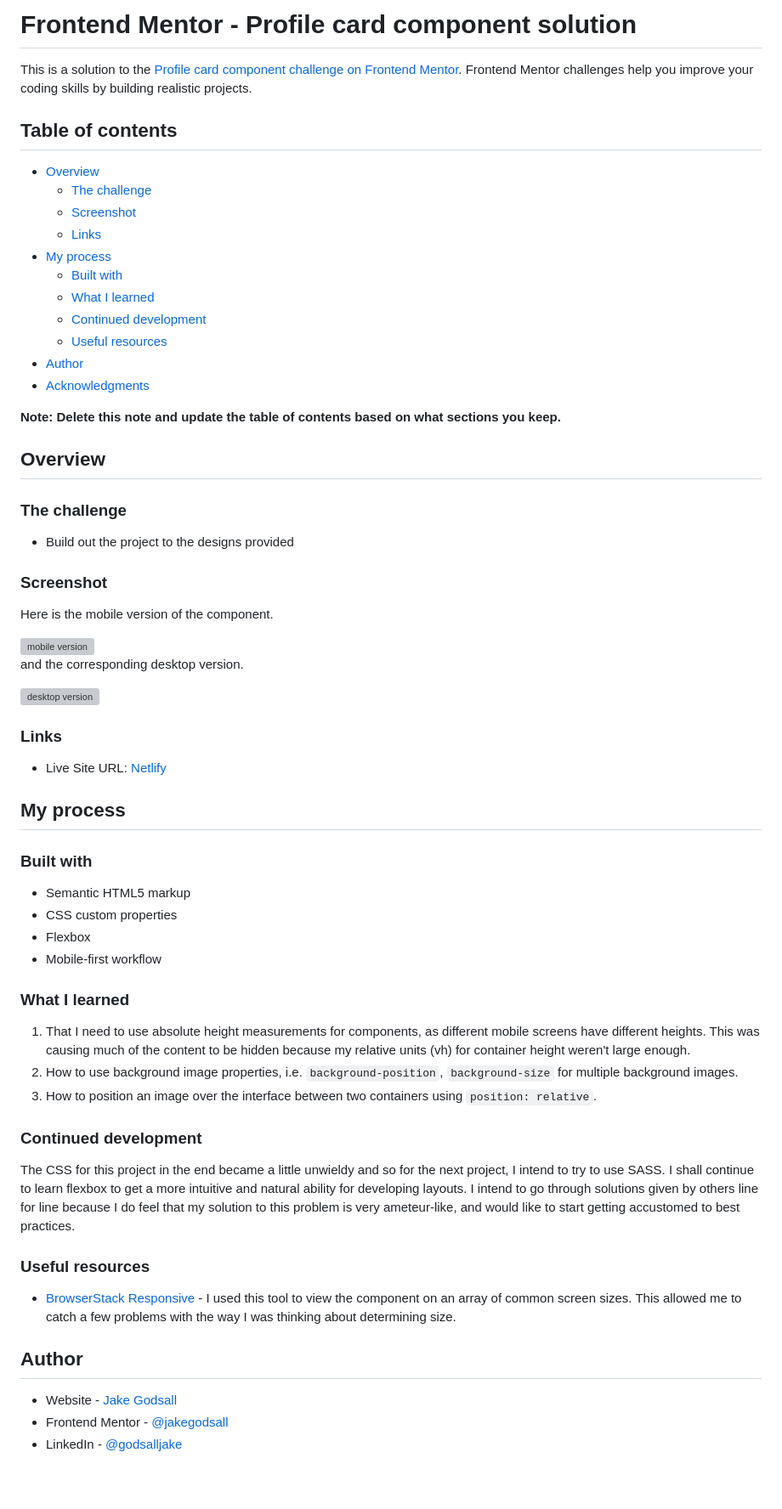
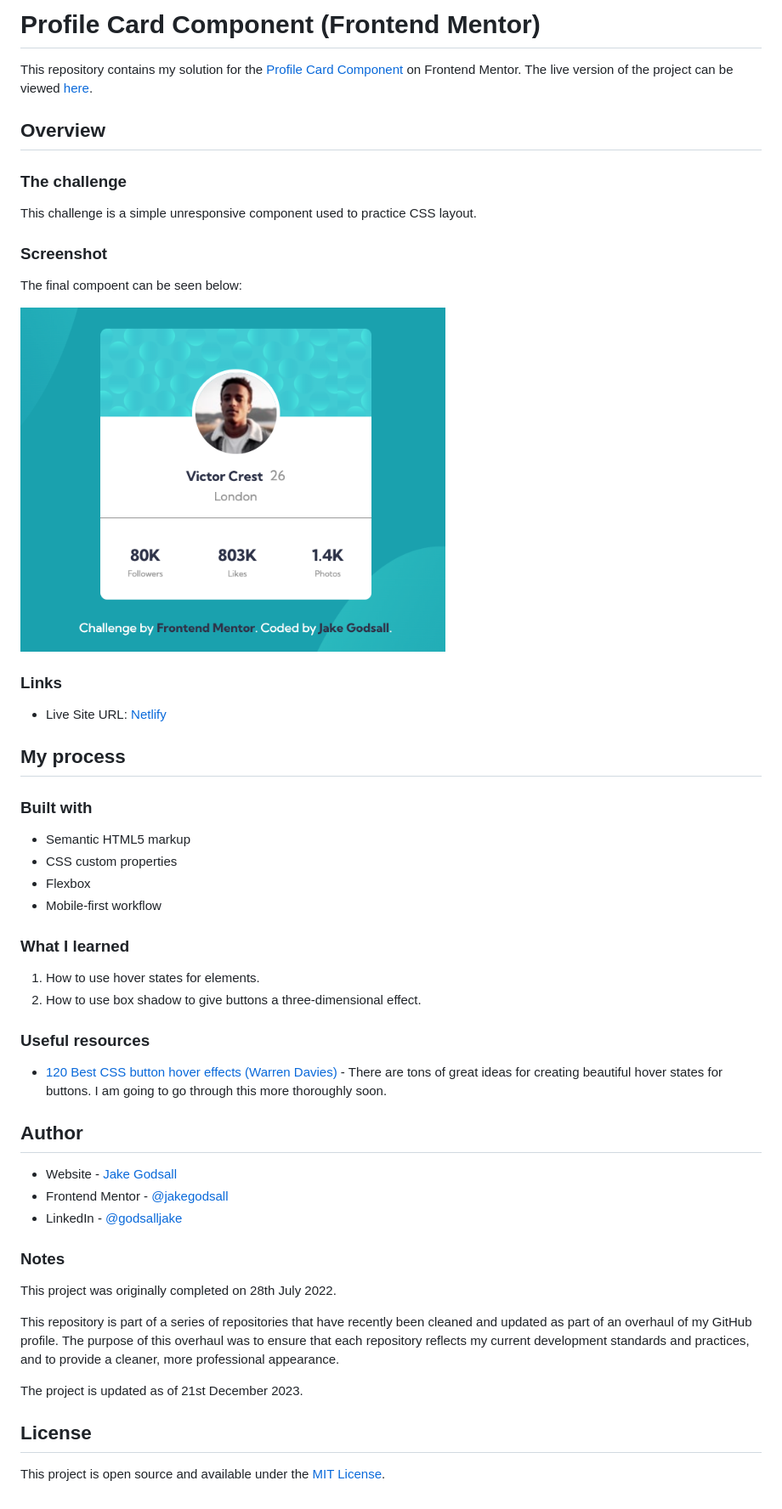
Before and after one commit to jakegodsall/fm-profile-card-component, a Markdown page: README.md, the part around the change printed below. Shown: that part at 85% size. GitHub-like rendering; pictures changed too: complete/final_image.png (added); grey boxes are pictures that could not be loaded.

```diff
--- a/README.md
+++ b/README.md
@@ -1,38 +1,18 @@
-# Frontend Mentor - Profile card component solution
+# Profile Card Component (Frontend Mentor)
 
-This is a solution to the [Profile card component challenge on Frontend Mentor](https://www.frontendmentor.io/challenges/profile-card-component-cfArpWshJ). Frontend Mentor challenges help you improve your coding skills by building realistic projects.
-
-## Table of contents
-
-- [Overview](#overview)
-  - [The challenge](#the-challenge)
-  - [Screenshot](#screenshot)
-  - [Links](#links)
-- [My process](#my-process)
-  - [Built with](#built-with)
-  - [What I learned](#what-i-learned)
-  - [Continued development](#continued-development)
-  - [Useful resources](#useful-resources)
-- [Author](#author)
-- [Acknowledgments](#acknowledgments)
-
-**Note: Delete this note and update the table of contents based on what sections you keep.**
+This repository contains my solution for the [Profile Card Component](https://www.frontendmentor.io/challenges/profile-card-component-cfArpWshJ/hub) on Frontend Mentor. The live version of the project can be viewed [here]().
 
 ## Overview
 
 ### The challenge
 
-- Build out the project to the designs provided
+This challenge is a simple unresponsive component used to practice CSS layout.
 
 ### Screenshot
 
-Here is the mobile version of the component.
+The final compoent can be seen below:
 
-<img src="first-mobile.png" alt="mobile version" style="width: 250px">
-
-and the corresponding desktop version.
-
-<img src="first-desktop.png" alt="desktop version" style="width: 500px">
+<img src="./complete/final_image.png" alt="Desktop component" width="500px">
 
 ### Links
 
@@ -42,29 +22,34 @@ and the corresponding desktop version.
 
 ### Built with
 
-- Semantic HTML5 markup
-- CSS custom properties
-- Flexbox
-- Mobile-first workflow
-
+-   Semantic HTML5 markup
+-   CSS custom properties
+-   Flexbox
+-   Mobile-first workflow
 
 ### What I learned
 
-1. That I need to use absolute height measurements for components, as different mobile screens have different heights. This was causing much of the content to be hidden because my relative units (vh) for container height weren't large enough.
-2. How to use background image properties, i.e. `background-position`, `background-size` for multiple background images.
-3. How to position an image over the interface between two containers using `position: relative`.
-
-
-### Continued development
-
-The CSS for this project in the end became a little unwieldy and so for the next project, I intend to try to use SASS. I shall continue to learn flexbox to get a more intuitive and natural ability for developing layouts. I intend to go through solutions given by others line for line because I do feel that my solution to this problem is very ameteur-like, and would like to start getting accustomed to best practices.
+1. How to use hover states for elements.
+2. How to use box shadow to give buttons a three-dimensional effect.
 
 ### Useful resources
 
-- [BrowserStack Responsive](https://www.browserstack.com/responsive) - I used this tool to view the component on an array of common screen sizes. This allowed me to catch a few problems with the way I was thinking about determining size.
+-   [120 Best CSS button hover effects (Warren Davies)](https://alvarotrigo.com/blog/best-css-button-hover-effects/) - There are tons of great ideas for creating beautiful hover states for buttons. I am going to go through this more thoroughly soon.
 
 ## Author
 
-- Website - [Jake Godsall](https://jakegodsall.com)
-- Frontend Mentor - [@jakegodsall](https://www.frontendmentor.io/profile/jakegodsall)
-- LinkedIn - [@godsalljake](https://www.linkedin.com/in/godsalljake/)
+-   Website - [Jake Godsall](https://jakegodsall.com)
+-   Frontend Mentor - [@jakegodsall](https://www.frontendmentor.io/profile/jakegodsall)
+-   LinkedIn - [@godsalljake](https://linkedin.com/in/godsalljake)
+
+### Notes
+
+This project was originally completed on 28th July 2022.
+
+This repository is part of a series of repositories that have recently been cleaned and updated as part of an overhaul of my GitHub profile. The purpose of this overhaul was to ensure that each repository reflects my current development standards and practices, and to provide a cleaner, more professional appearance.
+
+The project is updated as of 21st December 2023.
+
+## License
+
+This project is open source and available under the [MIT License](https://github.com/jakegodsall/fm-profile-card-component/blob/master/LICENSE).
```
Also changed, not shown: other parts of README.md (+1 -1 lines), complete/first-desktop.png (deleted), complete/first-mobile.png (deleted).
